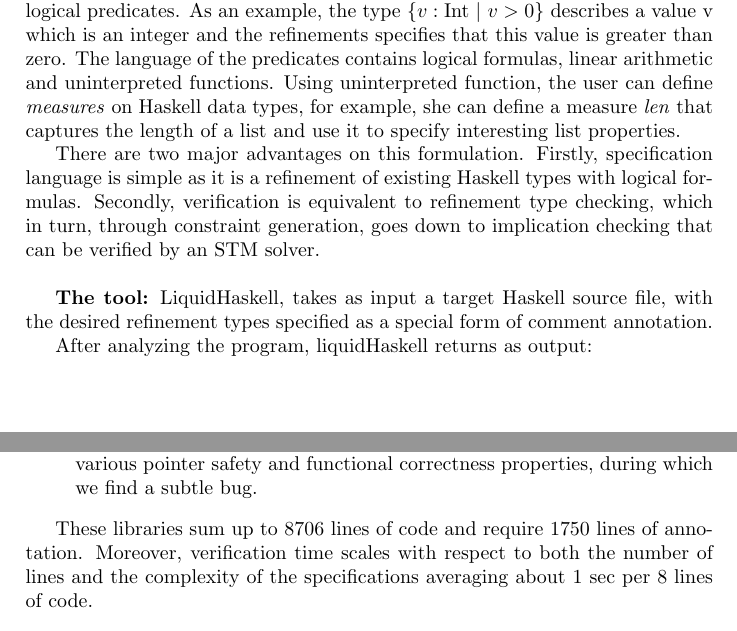
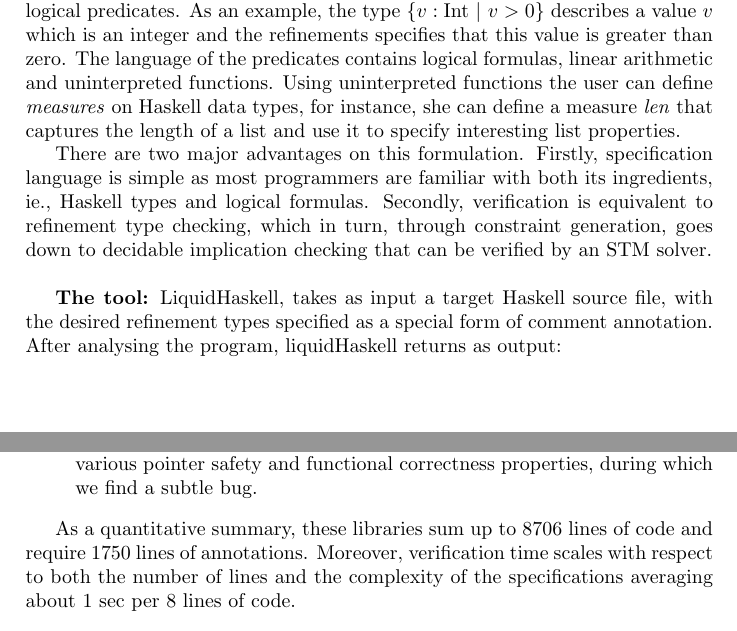
Before and after one commit to nikivazou/documents, a LaTeX thesis (proposal/thesis_proposal.tex, which reads proposal/current.tex): two parts of pages 1 and 2 of 3, joined at a grey line, cut so that both start at the same text. Compiled offline with pdfLaTeX.

Commit message:
current v3

```diff
--- a/proposal/current.tex
+++ b/proposal/current.tex
@@ -6,22 +6,25 @@
 
 \textbf{Specifications}
 are expressed as \textit{refinement types}, ie., types annotated with logical predicates.
-As an example, the type $\{v : \text{Int}\ |\ v > 0\}$ describes a value v which is an integer
+As an example, the type $\left\lbrace v : \text{Int}\ |\ v > 0 \right\rbrace $
+describes a value $v$ which is an integer
 and the refinements specifies that this value is greater than zero.
 %
 The language of the predicates contains logical formulas, linear arithmetic and uninterpreted functions.
 %
-Using uninterpreted function, the user can define \textit{measures} on Haskell data types,
-for example, she can define a measure \textit{len} that captures the length of a list
+Using uninterpreted functions the user can define \textit{measures} on Haskell data types,
+for instance, she can define a measure \textit{len} that captures the length of a list
 and use it to specify interesting list properties.
 
 There are two major advantages on this formulation.
 %
 Firstly, specification language is simple
-as it is a refinement of existing Haskell types with logical formulas.
+as most programmers are familiar with both
+its ingredients, ie., Haskell types and logical formulas.
 %
 Secondly, verification is equivalent to refinement type checking,
-which in turn, through constraint generation, goes down to implication checking
+which in turn, through constraint generation, goes down to
+decidable implication checking
 that can be verified by an STM solver.
 \\
 
@@ -29,12 +32,13 @@
 LiquidHaskell, takes as input
 a target Haskell source file, with the desired refinement types specified as a special
 form of comment annotation.
-
-After analyzing the program, liquidHaskell returns as output:
+%
+After analysing the program, liquidHaskell returns as output:
 
 \begin{itemize}
 \item
- Either SAFE, indicating that all the specifications indeed verify, or UNSAFE, indicating there are refinement type errors, together with the positions in the source
+Either SAFE, indicating that all the specifications indeed verify,
+or UNSAFE, indicating there are refinement type errors, together with the positions in the source
 code where type checking fails.
 \item
 An HTML file containing the program source code annotated with inferred refinement types for all sub-expressions in the program.
@@ -64,8 +68,9 @@
 properties, during which we find a subtle bug.
 \end{itemize}
 
-These libraries sum up to 8706 lines of code and require
-1750 lines of annotation.
+As a quantitative summary,
+these libraries sum up to 8706 lines of code and require
+1750 lines of annotations.
 Moreover, verification time scales
 with respect to both the number of lines
 and the complexity of the specifications
```
Also changed, not shown: proposal/thesis_proposal.pdf.
